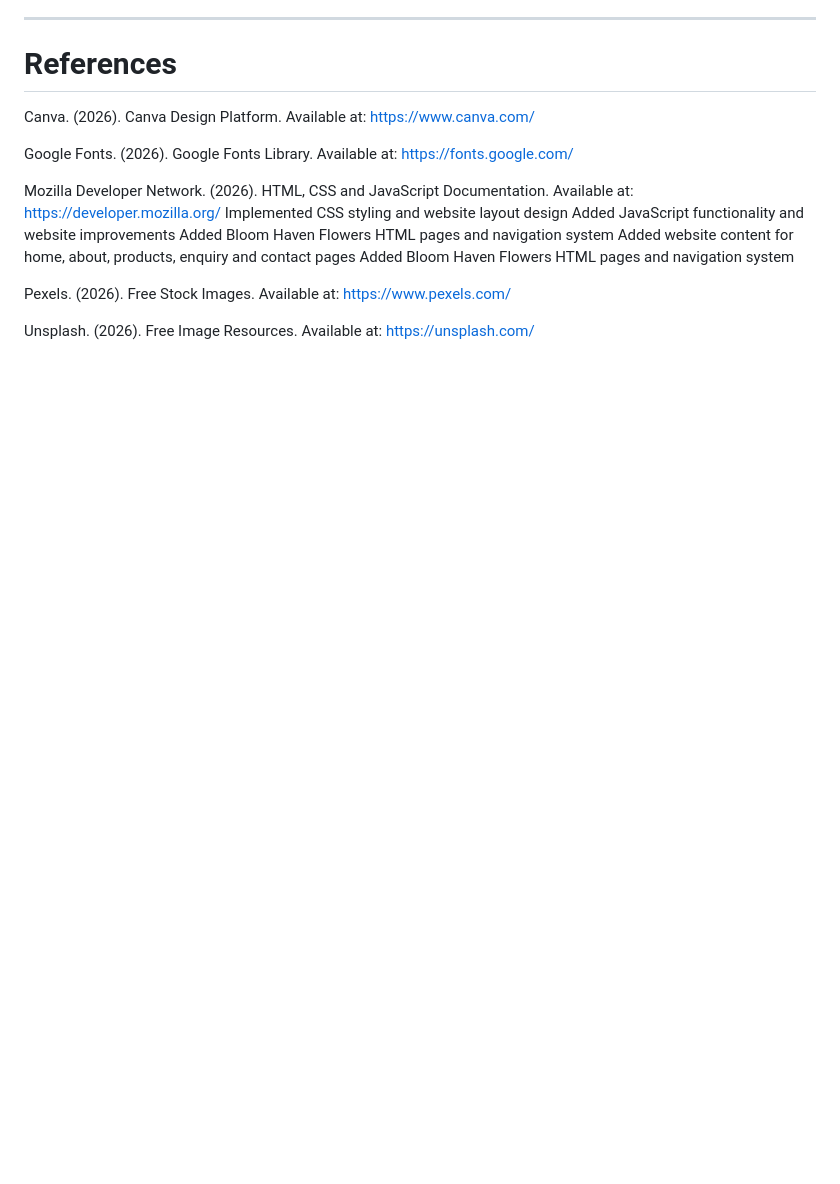
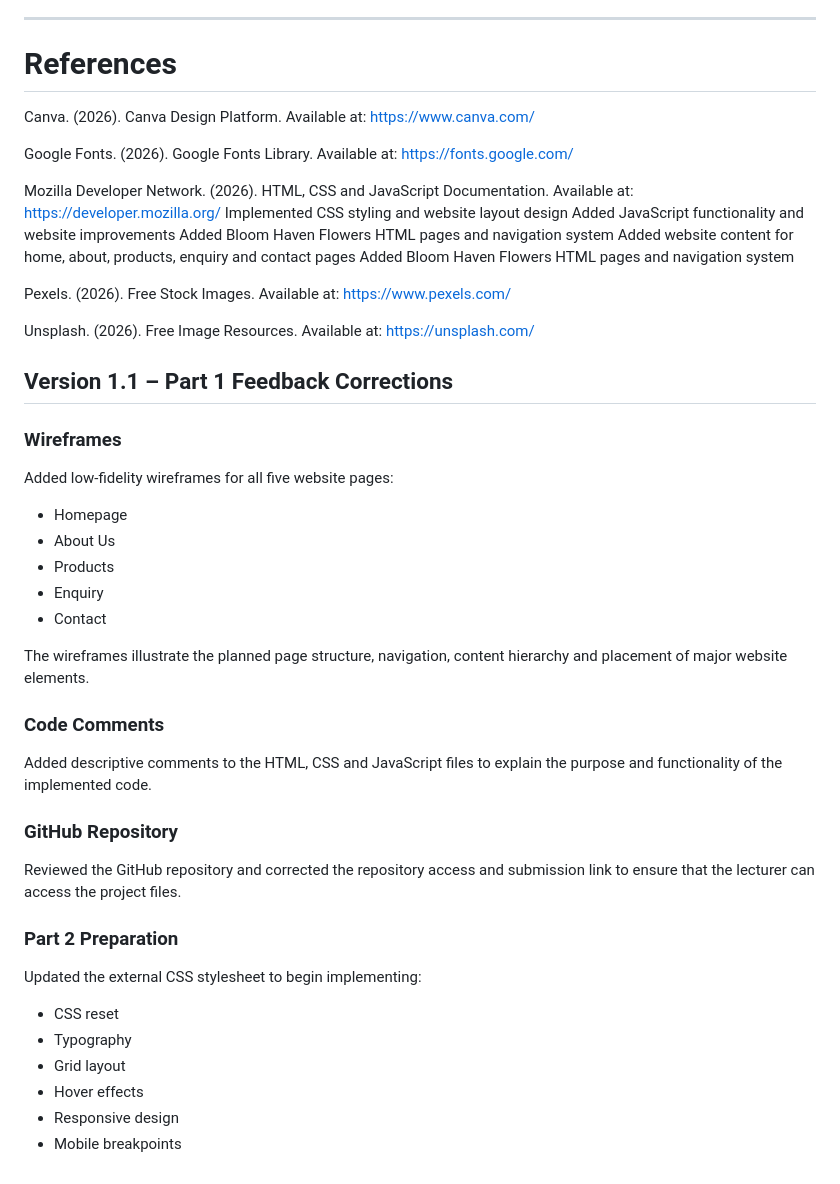
Before and after one commit to kgadi10/BloomHavenFlower, a Markdown page: README.md, the part around the change. Rendered like a GitHub page; blank space fills up the shorter version.

Commit message:
Update README with feedback corrections and updates
Added wireframes, code comments, and updated CSS for Part 2 preparation.

```diff
--- a/README.md
+++ b/README.md
@@ -160,3 +160,33 @@ https://www.pexels.com/
 
 Unsplash. (2026). Free Image Resources. Available at:
 https://unsplash.com/
+## Version 1.1 – Part 1 Feedback Corrections
+
+### Wireframes
+Added low-fidelity wireframes for all five website pages:
+- Homepage
+- About Us
+- Products
+- Enquiry
+- Contact
+
+The wireframes illustrate the planned page structure, navigation,
+content hierarchy and placement of major website elements.
+
+### Code Comments
+Added descriptive comments to the HTML, CSS and JavaScript files
+to explain the purpose and functionality of the implemented code.
+
+### GitHub Repository
+Reviewed the GitHub repository and corrected the repository access
+and submission link to ensure that the lecturer can access the
+project files.
+
+### Part 2 Preparation
+Updated the external CSS stylesheet to begin implementing:
+- CSS reset
+- Typography
+- Grid layout
+- Hover effects
+- Responsive design
+- Mobile breakpoints
```
